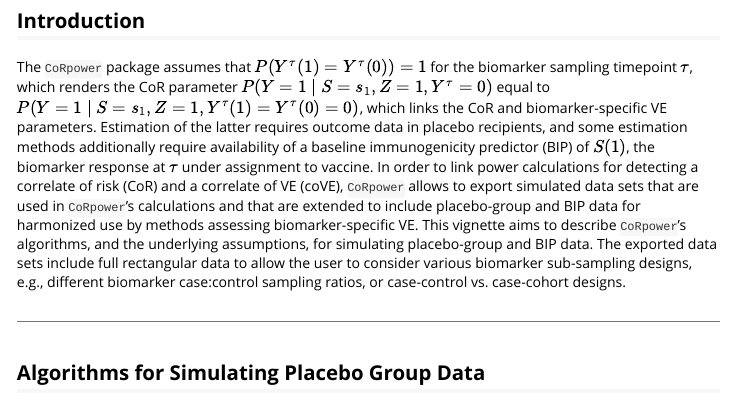
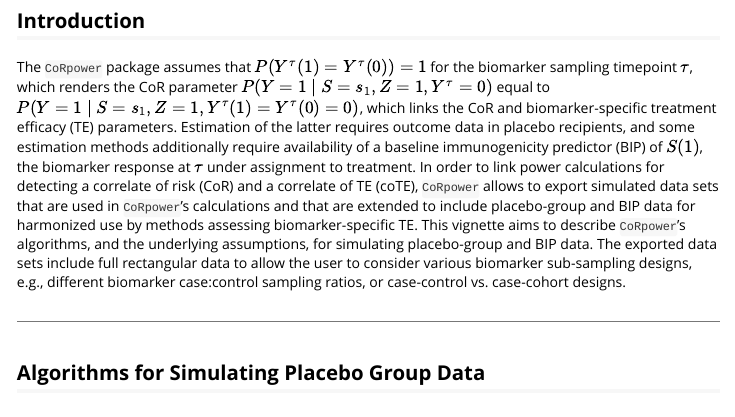
Before and after one commit to mjuraska/CoRpower, an R Markdown document (vignettes/placeboAndBIPdataSimulationAlgorithms.Rmd): the page in a window 1100 px wide, from 210 px down. Rendered offline with R 4.5, knitr and Pandoc, with nearby package versions.

Commit message:
Edited documentation, vignette, DESCRIPTION

```diff
--- a/vignettes/simulatingData.Rmd
+++ b/vignettes/placeboAndBIPdataSimulationAlgorithms.Rmd
@@ -3,7 +3,7 @@ title: "`CoRpower`'s Algorithms for Simulating Placebo Group and Baseline Immuno
 date: "`r Sys.Date()`"
 output: rmarkdown::html_vignette
 vignette: >
-  %\VignetteIndexEntry{Simulating Placebo and Baseline Immunogenicity Predictor Data}
+  %\VignetteIndexEntry{Algorithms for Simulating Placebo Group and Baseline Immunogenicity Predictor Data}
   %\VignetteEngine{knitr::rmarkdown}
   %\VignetteEncoding{UTF-8}
 ---
@@ -12,7 +12,7 @@ vignette: >
 \DeclareMathOperator{\var}{var}
 
 ## Introduction
-The `CoRpower` package assumes that $P(Y^{\tau}(1)=Y^{\tau}(0))=1$ for the biomarker sampling timepoint $\tau$, which renders the CoR parameter $P(Y=1 \mid S=s_1, Z=1, Y^{\tau}=0)$ equal to $P(Y=1 \mid S=s_1, Z=1, Y^{\tau}(1)=Y^{\tau}(0)=0)$, which links the CoR and biomarker-specific VE parameters. Estimation of the latter requires outcome data in placebo recipients, and some estimation methods additionally require availability of a baseline immunogenicity predictor (BIP) of $S(1)$, the biomarker response at $\tau$ under assignment to vaccine. In order to link power calculations for detecting a correlate of risk (CoR) and a correlate of VE (coVE), `CoRpower` allows to export simulated data sets that are used in `CoRpower`'s calculations and that are extended to include placebo-group and BIP data for harmonized use by methods assessing biomarker-specific VE. This vignette aims to describe `CoRpower`'s algorithms, and the underlying assumptions, for simulating placebo-group and BIP data. The exported data sets include full rectangular data to allow the user to consider various biomarker sub-sampling designs, e.g., different biomarker case:control sampling ratios, or case-control vs. case-cohort designs.
+The `CoRpower` package assumes that $P(Y^{\tau}(1)=Y^{\tau}(0))=1$ for the biomarker sampling timepoint $\tau$, which renders the CoR parameter $P(Y=1 \mid S=s_1, Z=1, Y^{\tau}=0)$ equal to $P(Y=1 \mid S=s_1, Z=1, Y^{\tau}(1)=Y^{\tau}(0)=0)$, which links the CoR and biomarker-specific treatment efficacy (TE) parameters. Estimation of the latter requires outcome data in placebo recipients, and some estimation methods additionally require availability of a baseline immunogenicity predictor (BIP) of $S(1)$, the biomarker response at $\tau$ under assignment to treatment. In order to link power calculations for detecting a correlate of risk (CoR) and a correlate of TE (coTE), `CoRpower` allows to export simulated data sets that are used in `CoRpower`'s calculations and that are extended to include placebo-group and BIP data for harmonized use by methods assessing biomarker-specific TE. This vignette aims to describe `CoRpower`'s algorithms, and the underlying assumptions, for simulating placebo-group and BIP data. The exported data sets include full rectangular data to allow the user to consider various biomarker sub-sampling designs, e.g., different biomarker case:control sampling ratios, or case-control vs. case-cohort designs.
 
 ***
 ## Algorithms for Simulating Placebo Group Data
```
Also changed, not shown: R/computePower.R (+35 -34 lines), R/plotPowerCont.R (+2 -2 lines), R/plotPowerTri.R (+2 -2 lines), R/plotRRgradVE.R (+2 -2 lines), R/plotVElatCont.R (+2 -2 lines), vignettes/CoRpowerIntroduction.Rmd (renamed from vignettes/CoRpower.Rmd), 6 other files.
